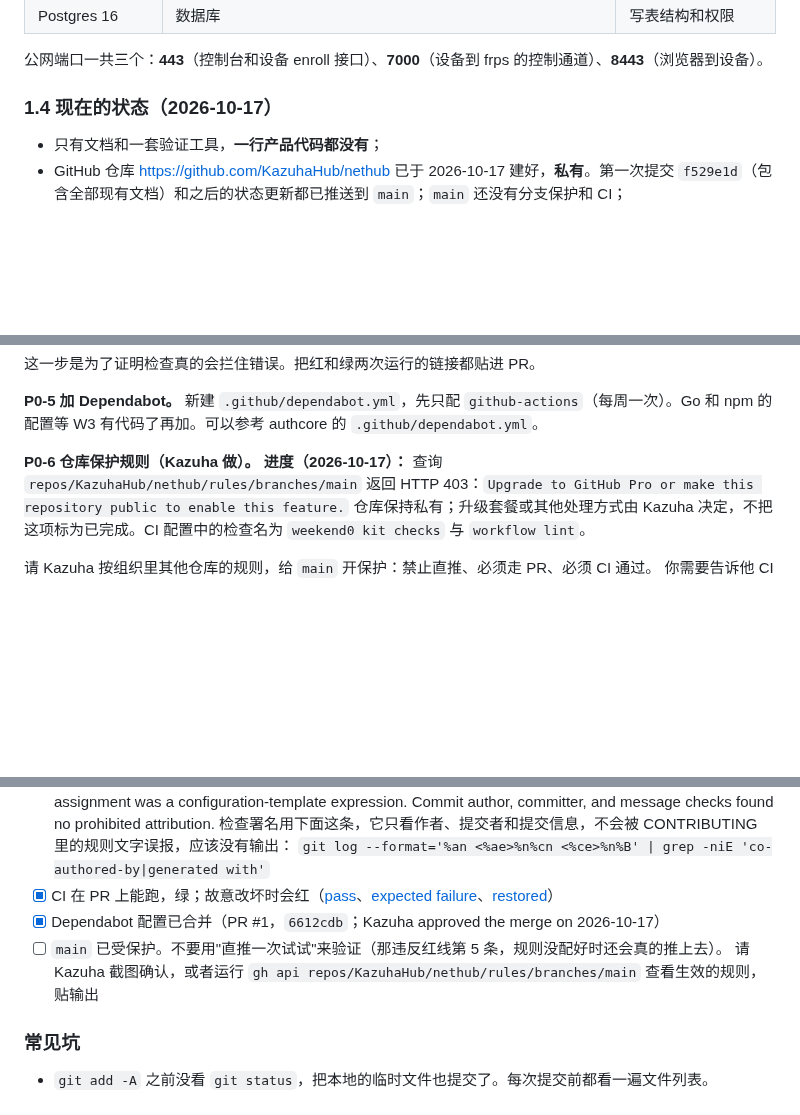
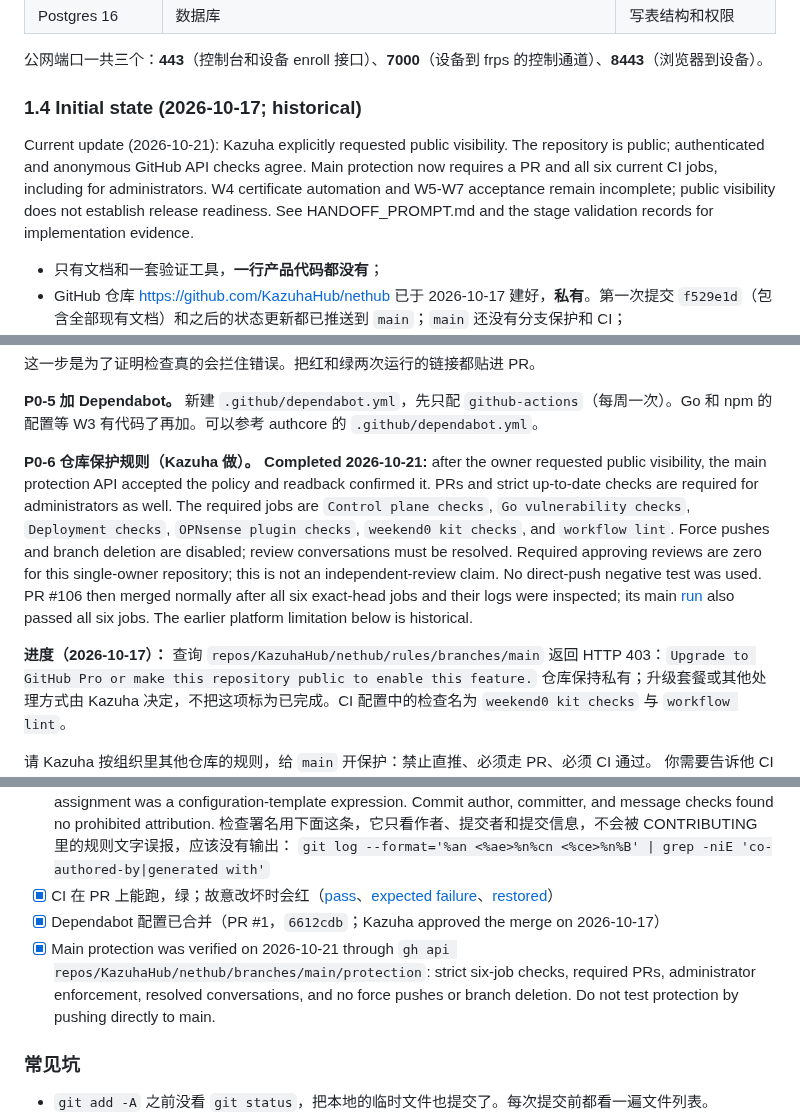
Before and after one commit to KazuhaHub/nethub, a Markdown page: docs/PLAN.md, 3 parts joined by grey strips. Rendered like a GitHub page; blank space fills up the shorter version.

Commit message:
docs: record public visibility and main protection
Signed-off-by: Kazuha Mo <kazuhak@uci.edu>

```diff
--- a/docs/PLAN.md
+++ b/docs/PLAN.md
@@ -140,7 +140,14 @@ NetHub 的做法是：在路由器上装一个插件，让路由器主动连到
 
 公网端口一共三个：**443**（控制台和设备 enroll 接口）、**7000**（设备到 frps 的控制通道）、**8443**（浏览器到设备）。
 
-### 1.4 现在的状态（2026-10-17）
+### 1.4 Initial state (2026-10-17; historical)
+
+Current update (2026-10-21): Kazuha explicitly requested public visibility.
+The repository is public; authenticated and anonymous GitHub API checks agree.
+Main protection now requires a PR and all six current CI jobs, including for
+administrators. W4 certificate automation and W5-W7 acceptance remain incomplete;
+public visibility does not establish release readiness. See HANDOFF_PROMPT.md
+and the stage validation records for implementation evidence.
 
 - 只有文档和一套验证工具，**一行产品代码都没有**；
 - GitHub 仓库 <https://github.com/KazuhaHub/nethub> 已于 2026-10-17 建好，**私有**。第一次提交 `f529e1d`（包含全部现有文档）和之后的状态更新都已推送到 `main`；`main` 还没有分支保护和 CI；
@@ -544,6 +551,18 @@ jobs:
 新建 `.github/dependabot.yml`，先只配 `github-actions`（每周一次）。Go 和 npm 的配置等 W3 有代码了再加。可以参考 authcore 的 `.github/dependabot.yml`。
 
 **P0-6 仓库保护规则（Kazuha 做）。**
+**Completed 2026-10-21:** after the owner requested public visibility, the main
+protection API accepted the policy and readback confirmed it. PRs and strict
+up-to-date checks are required for administrators as well. The required jobs are
+`Control plane checks`, `Go vulnerability checks`, `Deployment checks`,
+`OPNsense plugin checks`, `weekend0 kit checks`, and `workflow lint`.
+Force pushes and branch deletion are disabled; review conversations must be
+resolved. Required approving reviews are zero for this single-owner repository;
+this is not an independent-review claim. No direct-push negative test was used.
+PR #106 then merged normally after all six exact-head jobs and their logs were
+inspected; its main [run](https://github.com/KazuhaHub/nethub/actions/runs/39571062527)
+also passed all six jobs. The earlier platform limitation below is historical.
+
 **进度（2026-10-17）：** 查询 `repos/KazuhaHub/nethub/rules/branches/main` 返回 HTTP 403：`Upgrade to GitHub Pro or make this repository public to enable this feature.` 仓库保持私有；升级套餐或其他处理方式由 Kazuha 决定，不把这项标为已完成。CI 配置中的检查名为 `weekend0 kit checks` 与 `workflow lint`。
 
 请 Kazuha 按组织里其他仓库的规则，给 `main` 开保护：禁止直推、必须走 PR、必须 CI 通过。
@@ -556,8 +575,7 @@ jobs:
   `git log --format='%an <%ae>%n%cn <%ce>%n%B' | grep -niE 'co-authored-by|generated with'`
 - [x] CI 在 PR 上能跑，绿；故意改坏时会红（[pass](https://github.com/KazuhaHub/nethub/actions/runs/39025182708)、[expected failure](https://github.com/KazuhaHub/nethub/actions/runs/39025232350)、[restored](https://github.com/KazuhaHub/nethub/actions/runs/39025309568)）
 - [x] Dependabot 配置已合并（PR #1，`6612cdb`；Kazuha approved the merge on 2026-10-17）
-- [ ] `main` 已受保护。不要用"直推一次试试"来验证（那违反红线第 5 条，规则没配好时还会真的推上去）。
-  请 Kazuha 截图确认，或者运行 `gh api repos/KazuhaHub/nethub/rules/branches/main` 查看生效的规则，贴输出
+- [x] Main protection was verified on 2026-10-21 through `gh api repos/KazuhaHub/nethub/branches/main/protection`: strict six-job checks, required PRs, administrator enforcement, resolved conversations, and no force pushes or branch deletion. Do not test protection by pushing directly to main.
 
 ### 常见坑
 
```
Also changed, not shown: other parts of docs/PLAN.md (+1 -1 lines), docs/HANDOFF_PROMPT.md (+7 -4 lines).
